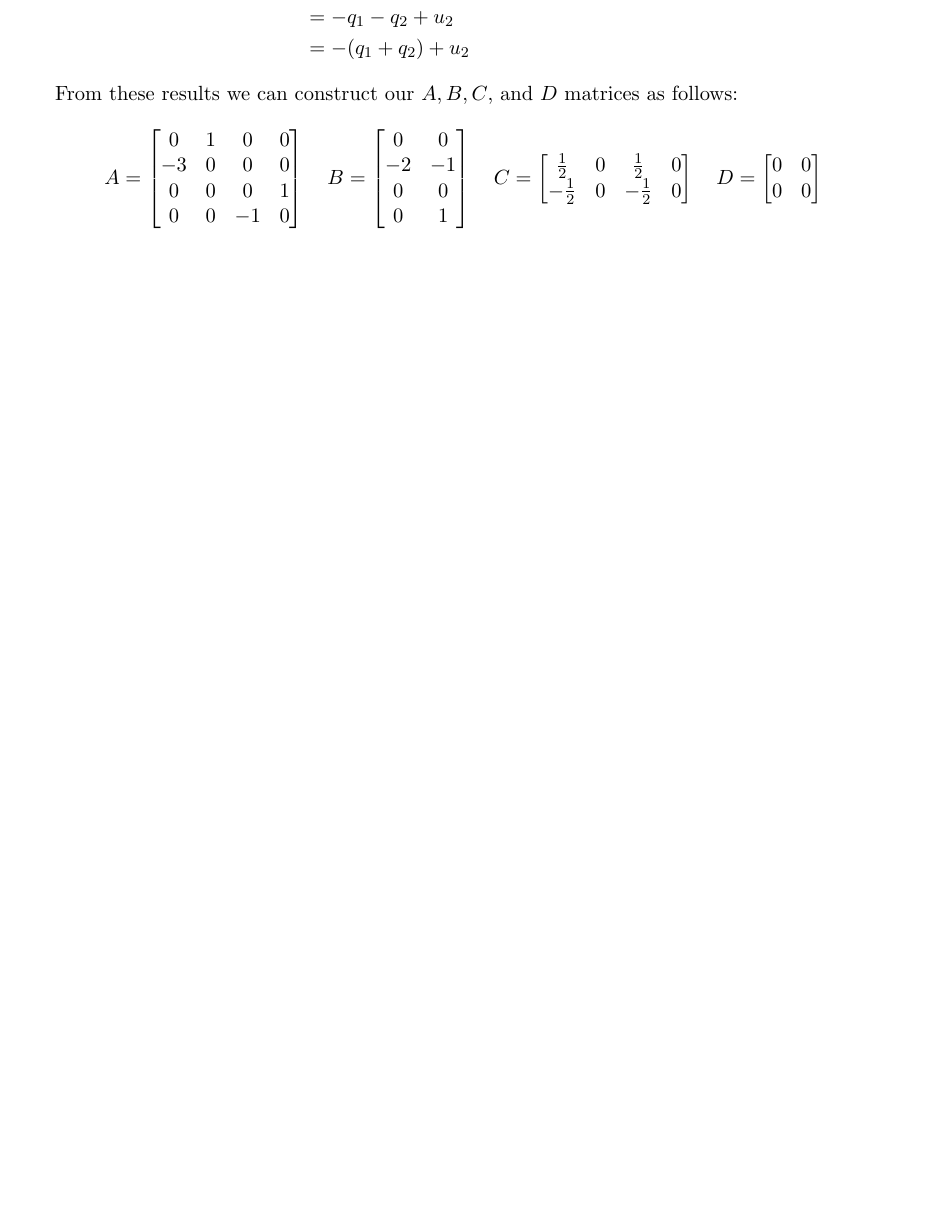
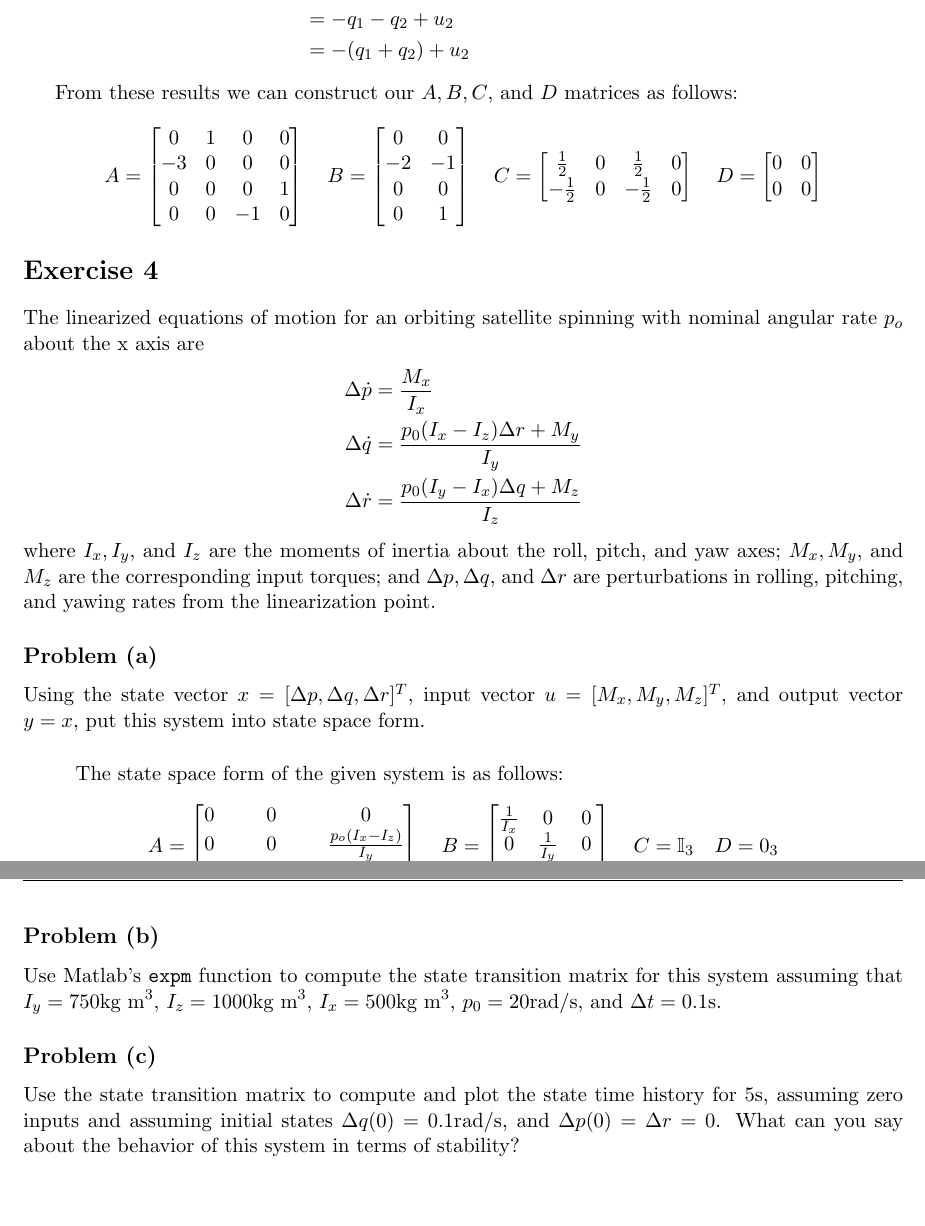
Before and after one commit to 1988kramer/ASEN-5044, a LaTeX problem sheet (hw1/hw1.tex): part of page 3 of 3 before the commit and two parts of pages 3 and 4 of 4 after it, the two joined at a grey line, cut so that both start at the same text, the shorter picture padded with empty space. Compiled offline with pdfLaTeX.

Commit message:
completed 4a

```diff
--- a/hw1/hw1.tex
+++ b/hw1/hw1.tex
@@ -161,4 +161,39 @@ From these results we can construct our $A,B,C$, and $D$ matrices as follows:
 	A=\begin{bmatrix} 0&1&0&0\\-3&0&0&0 \\ 0&0&0&1 \\ 0&0&-1&0 \end{bmatrix}\quad B=\begin{bmatrix} 0&0 \\ -2&-1 \\ 0&0 \\ 0&1 \end{bmatrix}\quad C=\begin{bmatrix} \frac{1}{2}&0&\frac{1}{2}&0 \\ -\frac{1}{2}&0&-\frac{1}{2}&0 \end{bmatrix}\quad D=\begin{bmatrix} 0&0 \\ 0&0 \end{bmatrix}
 \end{equation*}
 
+\section*{Exercise 4}
+The linearized equations of motion for an orbiting satellite spinning with nominal angular rate $p_o$ about the x axis are
+\begin{align*}
+	\Delta\dot{p} &= \frac{M_x}{I_x} \\
+	\Delta\dot{q} &= \frac{p_0(I_x-I_z)\Delta r + M_y}{I_y} \\
+	\Delta\dot{r} &= \frac{p_0(I_y-I_x)\Delta q + M_z}{I_z}
+\end{align*}
+where $I_x,I_y,$ and $I_z$ are the moments of inertia about the roll, pitch, and yaw axes; $M_x,M_y,$ and $M_z$ are the corresponding input torques; and $\Delta p,\Delta q,$ and $\Delta r$ are perturbations in rolling, pitching, and yawing rates from the linearization point.
+
+\subsection*{Problem (a)}
+Using the state vector $x = [\Delta p, \Delta q, \Delta r]^T$, input vector $u = [M_x,M_y,M_z]^T$, and output vector $y=x$, put this system into state space form.
+
+\subparagraph{}
+The state space form of the given system is as follows:
+\begin{equation*}
+	A = \begin{bmatrix}
+		0 & 0 & 0 \\
+		0 & 0 & \frac{p_o(I_x-I_z)}{I_y} \\
+		0 & \frac{p_o(I_y-I_x)}{I_z} & 0
+	\end{bmatrix} \quad
+	B = \begin{bmatrix}
+		\frac{1}{I_x} & 0 & 0 \\
+		0 & \frac{1}{I_y} & 0 \\
+		0 & 0 & \frac{1}{I_z}
+	\end{bmatrix} \quad
+	C = \mathbb{I}_3 \quad
+	D = 0_3
+\end{equation*}
+
+\subsection*{Problem (b)}
+Use Matlab's \texttt{expm} function to compute the state transition matrix for this system assuming that $I_y=750\text{kg m}^3$, $I_z=1000\text{kg m}^3$, $I_x=500 \text{kg m}^3$, $p_0 = 20 \text{rad/s}$, and $\Delta t=0.1\text{s}$.
+
+\subsection*{Problem (c)}
+Use the state transition matrix to compute and plot the state time history for 5s, assuming zero inputs and assuming initial states $\Delta q(0) = 0.1\text{rad/s}$, and $\Delta p(0) = \Delta r = 0$. What can you say about the behavior of this system in terms of stability?
+
 \end{document}
```
Also changed, not shown: hw1/hw1.tex (2 more changed lines).
